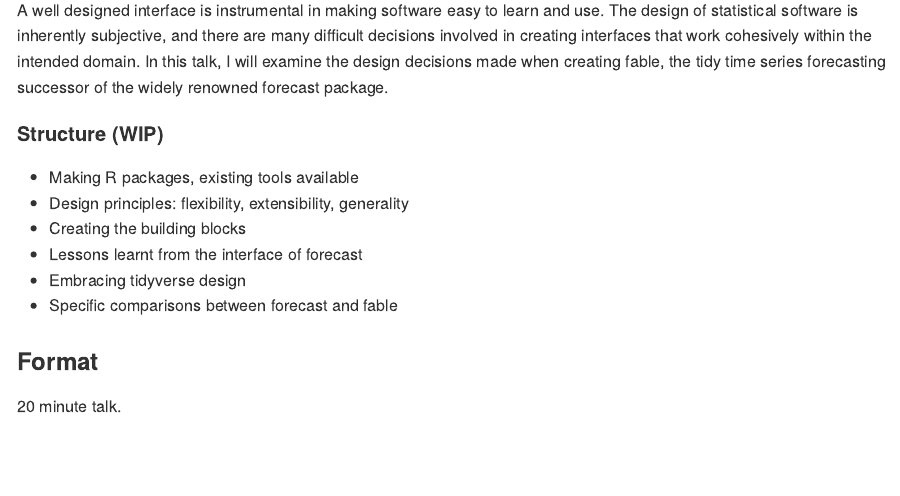
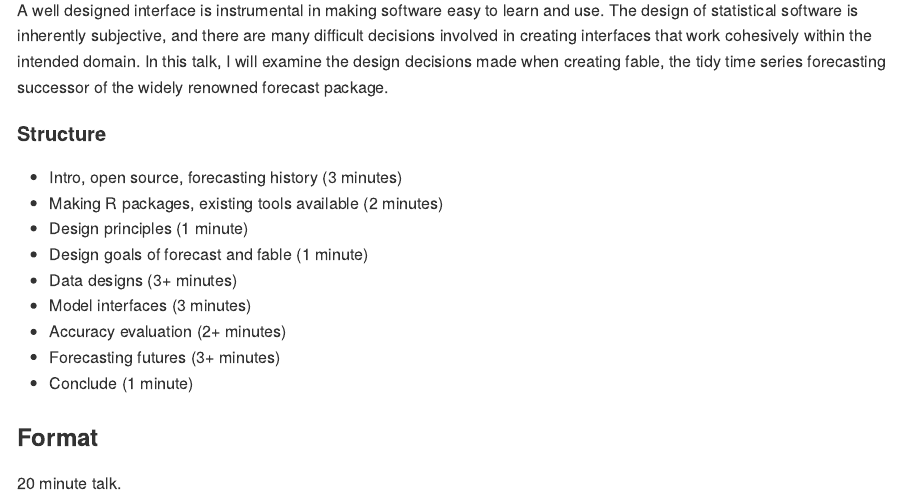
Before and after one commit to mitchelloharawild/talk-forecast-to-fable, an R Markdown document (README.Rmd): the page in a window 1100 px wide, from 240 px down. The pictures show the output file README.md that the author committed with the source, drawn offline in the style of GitHub.

Commit message:
Finalise talk structure

```diff
--- a/README.Rmd
+++ b/README.Rmd
@@ -26,14 +26,17 @@
 
 A well designed interface is instrumental in making software easy to learn and use. The design of statistical software is inherently subjective, and there are many difficult decisions involved in creating interfaces that work cohesively within the intended domain. In this talk, I will examine the design decisions made when creating fable, the tidy time series forecasting successor of the widely renowned forecast package.
 
-#### Structure (WIP)
+#### Structure
 
-* Making R packages, existing tools available
-* Design principles: flexibility, extensibility, generality
-* Creating the building blocks
-* Lessons learnt from the interface of forecast
-* Embracing tidyverse design
-* Specific comparisons between forecast and fable
+* Intro, open source, forecasting history (3 minutes)
+* Making R packages, existing tools available (2 minutes)
+* Design principles (1 minute)
+* Design goals of forecast and fable (1 minute)
+* Data designs (3+ minutes)
+* Model interfaces (3 minutes)
+* Accuracy evaluation (2+ minutes)
+* Forecasting futures (3+ minutes)
+* Conclude (1 minute)
 
 ### Format
 
```
Also changed, not shown: README.md.
